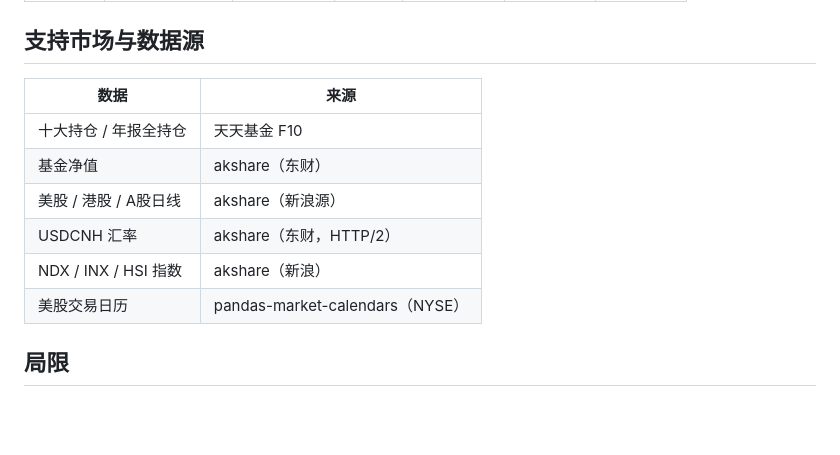
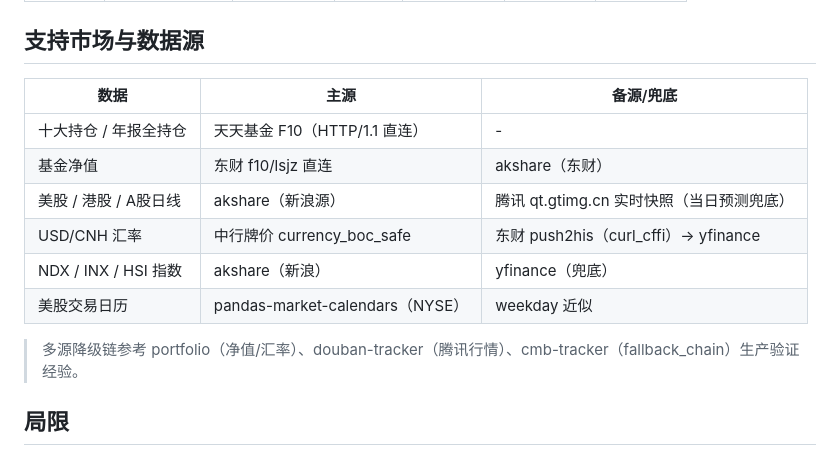
Before and after one commit to homjanon/qdii-nav-tracker, a Markdown page: README.md, the part around the change. Drawn GitHub-style; blank space fills up the shorter version.

Commit message:
docs: README 数据源更新

```diff
--- a/README.md
+++ b/README.md
@@ -53,14 +53,16 @@ python scripts/run_daily.py --force --out output  # 强制运行（测试）
 
 ## 支持市场与数据源
 
-| 数据 | 来源 |
-|---|---|
-| 十大持仓 / 年报全持仓 | 天天基金 F10 |
-| 基金净值 | akshare（东财） |
-| 美股 / 港股 / A股日线 | akshare（新浪源） |
-| USDCNH 汇率 | akshare（东财，HTTP/2） |
-| NDX / INX / HSI 指数 | akshare（新浪） |
-| 美股交易日历 | pandas-market-calendars（NYSE） |
+| 数据 | 主源 | 备源/兜底 |
+|---|---|---|
+| 十大持仓 / 年报全持仓 | 天天基金 F10（HTTP/1.1 直连） | - |
+| 基金净值 | 东财 f10/lsjz 直连 | akshare（东财） |
+| 美股 / 港股 / A股日线 | akshare（新浪源） | 腾讯 qt.gtimg.cn 实时快照（当日预测兜底） |
+| USD/CNH 汇率 | 中行牌价 currency_boc_safe | 东财 push2his（curl_cffi）→ yfinance |
+| NDX / INX / HSI 指数 | akshare（新浪） | yfinance（兜底） |
+| 美股交易日历 | pandas-market-calendars（NYSE） | weekday 近似 |
+
+> 多源降级链参考 portfolio（净值/汇率）、douban-tracker（腾讯行情）、cmb-tracker（fallback_chain）生产验证经验。
 
 ## 局限
 
```
